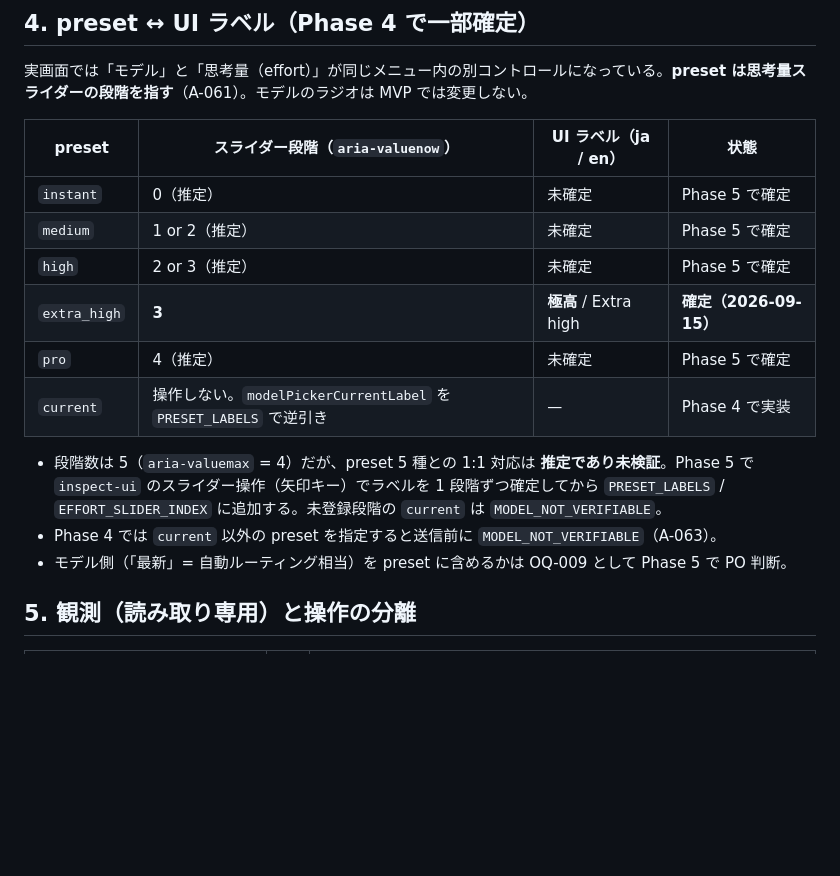
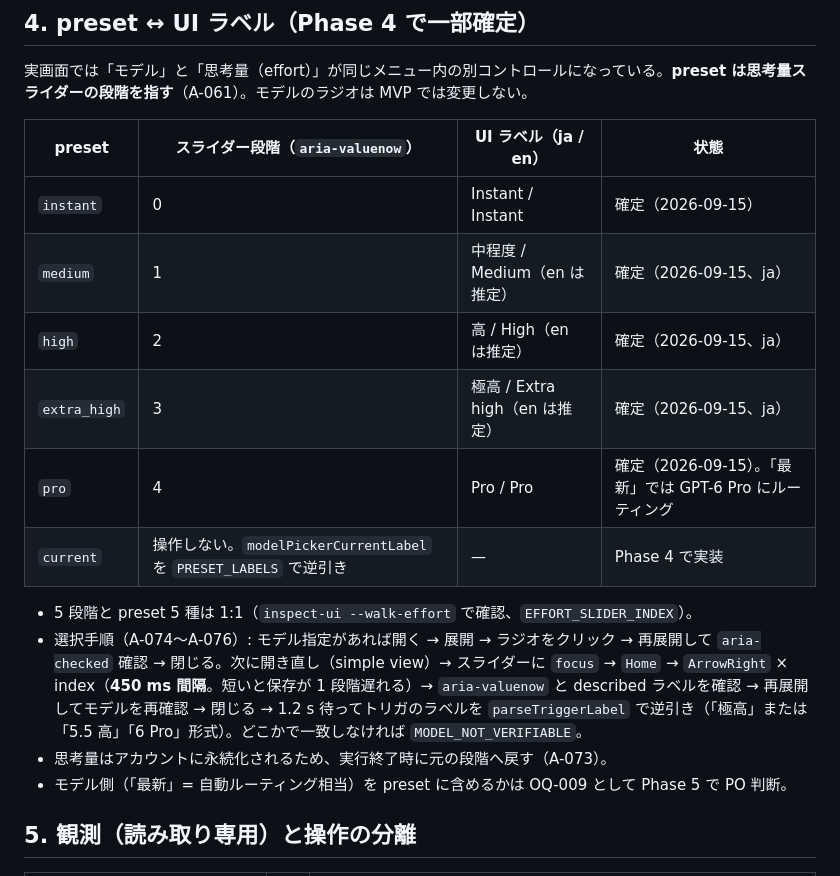
Before and after one commit to nuts-kinoco/ChatGPT-Post, a Markdown page: docs/14-SELECTOR-STRATEGY.md, the part around one of its changes. Rendered like a GitHub page; blank space fills up the shorter version.

Commit message:
docs 14: picker, slider, radio, attachment elements and selection procedure
Co-Authored-By: Claude Opus 5 <noreply@anthropic.com>

```diff
--- a/docs/14-SELECTOR-STRATEGY.md
+++ b/docs/14-SELECTOR-STRATEGY.md
@@ -119,15 +126,16 @@ DOM 構造メモ（2026-09-15）:
 
 | preset | スライダー段階（`aria-valuenow`） | UI ラベル（ja / en） | 状態 |
 |---|---|---|---|
-| `instant` | 0（推定） | 未確定 | Phase 5 で確定 |
-| `medium` | 1 or 2（推定） | 未確定 | Phase 5 で確定 |
-| `high` | 2 or 3（推定） | 未確定 | Phase 5 で確定 |
-| `extra_high` | **3** | **極高** / Extra high | **確定（2026-09-15）** |
-| `pro` | 4（推定） | 未確定 | Phase 5 で確定 |
+| `instant` | 0 | Instant / Instant | 確定（2026-09-15） |
+| `medium` | 1 | 中程度 / Medium（en は推定） | 確定（2026-09-15、ja） |
+| `high` | 2 | 高 / High（en は推定） | 確定（2026-09-15、ja） |
+| `extra_high` | 3 | 極高 / Extra high（en は推定） | 確定（2026-09-15、ja） |
+| `pro` | 4 | Pro / Pro | 確定（2026-09-15）。「最新」では GPT-6 Pro にルーティング |
 | `current` | 操作しない。`modelPickerCurrentLabel` を `PRESET_LABELS` で逆引き | — | Phase 4 で実装 |
 
-- 段階数は 5（`aria-valuemax` = 4）だが、preset 5 種との 1:1 対応は **推定であり未検証**。Phase 5 で `inspect-ui` のスライダー操作（矢印キー）でラベルを 1 段階ずつ確定してから `PRESET_LABELS` / `EFFORT_SLIDER_INDEX` に追加する。未登録段階の `current` は `MODEL_NOT_VERIFIABLE`。
-- Phase 4 では `current` 以外の preset を指定すると送信前に `MODEL_NOT_VERIFIABLE`（A-063）。
+- 5 段階と preset 5 種は 1:1（`inspect-ui --walk-effort` で確認、`EFFORT_SLIDER_INDEX`）。
+- 選択手順（A-074〜A-076）: モデル指定があれば開く → 展開 → ラジオをクリック → 再展開して `aria-checked` 確認 → 閉じる。次に開き直し（simple view）→ スライダーに `focus` → `Home` → `ArrowRight` × index（**450 ms 間隔**。短いと保存が 1 段階遅れる）→ `aria-valuenow` と described ラベルを確認 → 再展開してモデルを再確認 → 閉じる → 1.2 s 待ってトリガのラベルを `parseTriggerLabel` で逆引き（「極高」または「5.5 高」「6 Pro」形式）。どこかで一致しなければ `MODEL_NOT_VERIFIABLE`。
+- 思考量はアカウントに永続化されるため、実行終了時に元の段階へ戻す（A-073）。
 - モデル側（「最新」= 自動ルーティング相当）を preset に含めるかは OQ-009 として Phase 5 で PO 判断。
 
 ## 5. 観測（読み取り専用）と操作の分離
```
Also changed, not shown: other parts of docs/14-SELECTOR-STRATEGY.md (+9 -2 lines).
